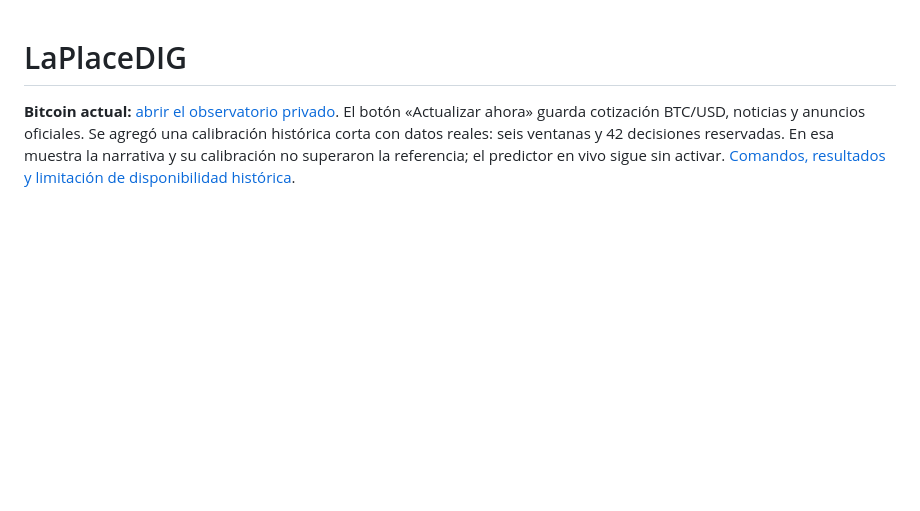
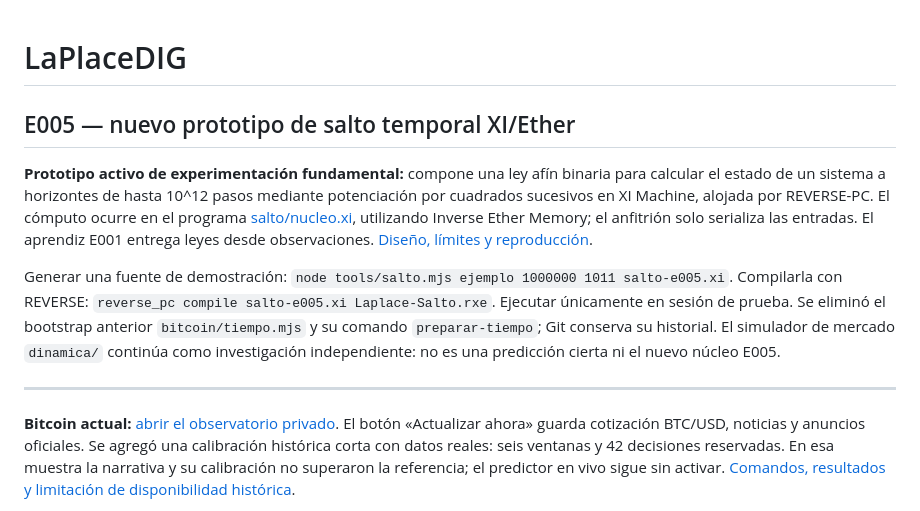
Before and after one commit to guadalupejuan001-code/LaPlaceDIG, a Markdown page: README.md, the part around the change. Drawn GitHub-style; blank space fills up the shorter version.

Commit message:
E005: establecer salto temporal XI como nuevo prototipo principal

```diff
--- a/README.md
+++ b/README.md
@@ -1,4 +1,12 @@
 # LaPlaceDIG
+
+## E005 — nuevo prototipo de salto temporal XI/Ether
+
+**Prototipo activo de experimentación fundamental:** compone una ley afín binaria para calcular el estado de un sistema a horizontes de hasta 10^12 pasos mediante potenciación por cuadrados sucesivos en XI Machine, alojada por REVERSE-PC. El cómputo ocurre en el programa [salto/nucleo.xi](salto/nucleo.xi), utilizando Inverse Ether Memory; el anfitrión solo serializa las entradas. El aprendiz E001 entrega leyes desde observaciones. [Diseño, límites y reproducción](docs/SALTO_E005.md).
+
+Generar una fuente de demostración: `node tools/salto.mjs ejemplo 1000000 1011 salto-e005.xi`. Compilarla con REVERSE: `reverse_pc compile salto-e005.xi Laplace-Salto.rxe`. Ejecutar únicamente en sesión de prueba. Se eliminó el bootstrap anterior `bitcoin/tiempo.mjs` y su comando `preparar-tiempo`; Git conserva su historial. El simulador de mercado `dinamica/` continúa como investigación independiente: no es una predicción cierta ni el nuevo núcleo E005.
+
+---
 
 **Bitcoin actual:** [abrir el observatorio privado](https://laplace-bitcoin-observatorio.guadalupejuan001.chatgpt.site). El botón «Actualizar ahora» guarda cotización BTC/USD, noticias y anuncios oficiales. Se agregó una calibración histórica corta con datos reales: seis ventanas y 42 decisiones reservadas. En esa muestra la narrativa y su calibración no superaron la referencia; el predictor en vivo sigue sin activar. [Comandos, resultados y limitación de disponibilidad histórica](docs/BITCOIN.md).
 
```
